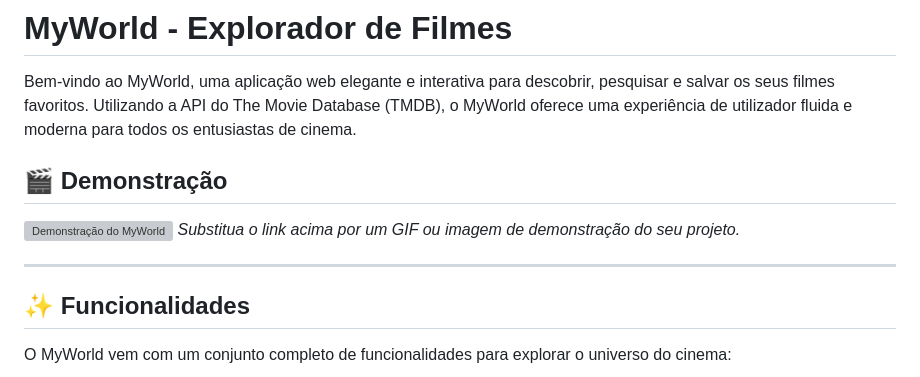
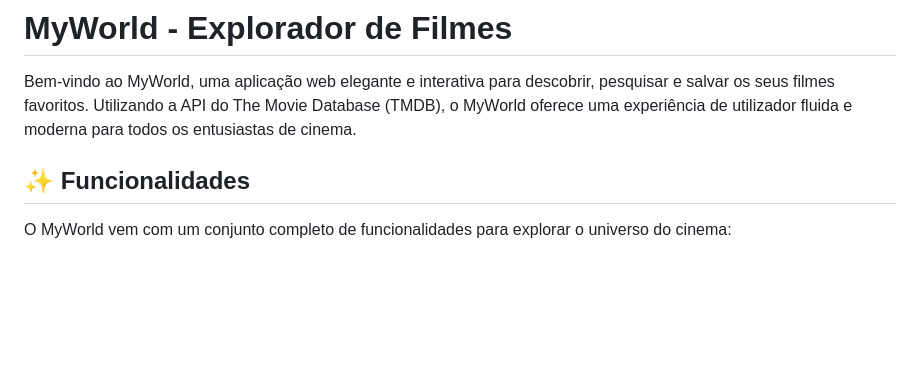
Before and after one commit to Gabriel0090/Trabalho-consumo-de-API, a Markdown page: readme.md, the part around the change. Drawn GitHub-style; blank space fills up the shorter version; grey boxes are pictures that could not be loaded.

Commit message:
Aplicação do RADME

```diff
--- a/readme.md
+++ b/readme.md
@@ -2,12 +2,6 @@
 
 Bem-vindo ao MyWorld, uma aplicação web elegante e interativa para descobrir, pesquisar e salvar os seus filmes favoritos. Utilizando a API do The Movie Database (TMDB), o MyWorld oferece uma experiência de utilizador fluida e moderna para todos os entusiastas de cinema.
 
-## 🎬 Demonstração
-
-![Demonstração do MyWorld](https://i.imgur.com/your-demo-image.gif)
-*Substitua o link acima por um GIF ou imagem de demonstração do seu projeto.*
-
----
 
 ## ✨ Funcionalidades
 
```
